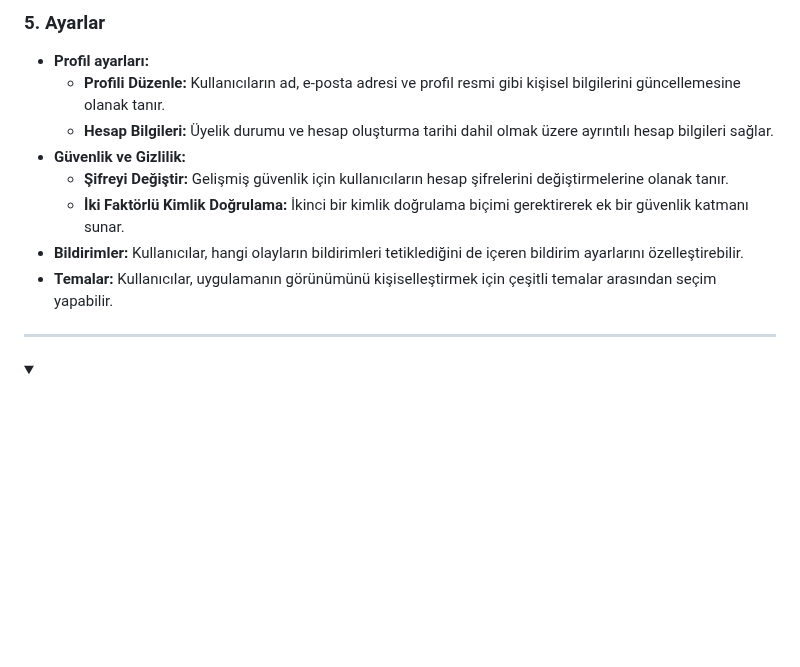
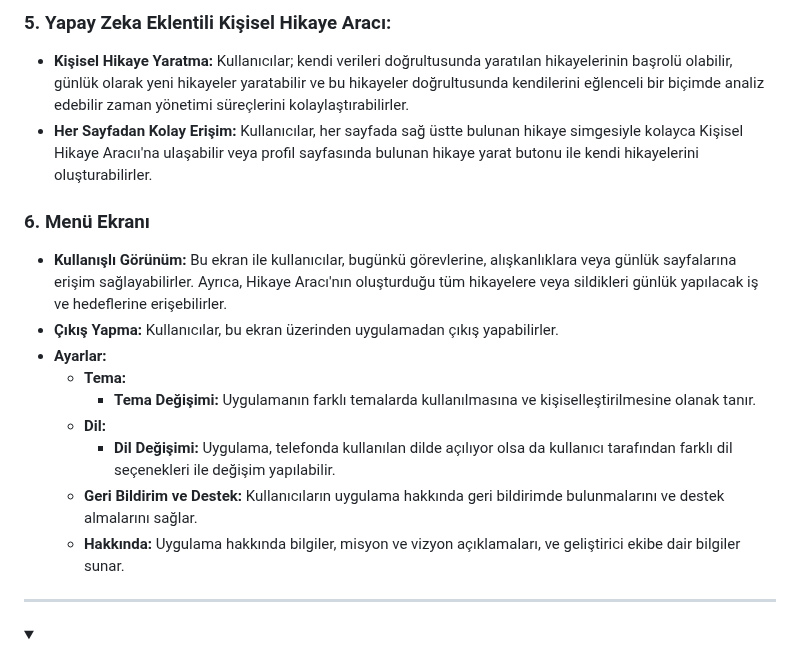
Before and after one commit to MeltemKocak/flutter24_bootcamp, a Markdown page: README.md, the part around one of its changes. Drawn GitHub-style; folded sections open; blank space fills up the shorter version.

```diff
--- a/README.md
+++ b/README.md
@@ -109,13 +131,18 @@ Sonuç olarak, zamanı doğru yönetmek, yaşamın her alanında başarıya ula
 
-### 5. Ayarlar
-- **Profil ayarları:**
-  * **Profili Düzenle:** Kullanıcıların ad, e-posta adresi ve profil resmi gibi kişisel bilgilerini güncellemesine olanak tanır.
-  * **Hesap Bilgileri:** Üyelik durumu ve hesap oluşturma tarihi dahil olmak üzere ayrıntılı hesap bilgileri sağlar.
-- **Güvenlik ve Gizlilik:**
-  * **Şifreyi Değiştir:** Gelişmiş güvenlik için kullanıcıların hesap şifrelerini değiştirmelerine olanak tanır.
-  * **İki Faktörlü Kimlik Doğrulama:** İkinci bir kimlik doğrulama biçimi gerektirerek ek bir güvenlik katmanı sunar.
-- **Bildirimler:** Kullanıcılar, hangi olayların bildirimleri tetiklediğini de içeren bildirim ayarlarını özelleştirebilir.
-- **Temalar:** Kullanıcılar, uygulamanın görünümünü kişiselleştirmek için çeşitli temalar arasından seçim yapabilir.
+### 5. Yapay Zeka Eklentili Kişisel Hikaye Aracı:
+- **Kişisel Hikaye Yaratma:** Kullanıcılar; kendi verileri doğrultusunda yaratılan hikayelerinin başrolü olabilir, günlük olarak yeni hikayeler yaratabilir ve bu hikayeler doğrultusunda kendilerini eğlenceli bir biçimde analiz edebilir zaman yönetimi süreçlerini kolaylaştırabilirler.
+- **Her Sayfadan Kolay Erişim:** Kullanıcılar, her sayfada sağ üstte bulunan hikaye simgesiyle kolayca Kişisel Hikaye Aracıı'na ulaşabilir veya profil sayfasında bulunan hikaye yarat butonu ile kendi hikayelerini oluşturabilirler.
+
+### 6. Menü Ekranı
+- **Kullanışlı Görünüm:** Bu ekran ile kullanıcılar, bugünkü görevlerine, alışkanlıklara veya günlük sayfalarına erişim sağlayabilirler. Ayrıca, Hikaye Aracı'nın oluşturduğu tüm hikayelere veya sildikleri günlük yapılacak iş ve hedeflerine erişebilirler.
+- **Çıkış Yapma:** Kullanıcılar, bu ekran üzerinden uygulamadan çıkış yapabilirler.
+- **Ayarlar:**
+  * **Tema:**
+      *	**Tema Değişimi:** Uygulamanın farklı temalarda kullanılmasına ve kişiselleştirilmesine olanak tanır.
+  * **Dil:**
+      * **Dil Değişimi:** Uygulama, telefonda kullanılan dilde açılıyor olsa da kullanıcı tarafından farklı dil seçenekleri ile değişim yapılabilir.
+  * **Geri Bildirim ve Destek:** Kullanıcıların uygulama hakkında geri bildirimde bulunmalarını ve destek almalarını sağlar.
+  * **Hakkında:** Uygulama hakkında bilgiler, misyon ve vizyon açıklamaları, ve geliştirici ekibe dair bilgiler sunar.
   </details>
 
 </details>
```
Also changed, not shown: other parts of README.md (+53 -31 lines).
